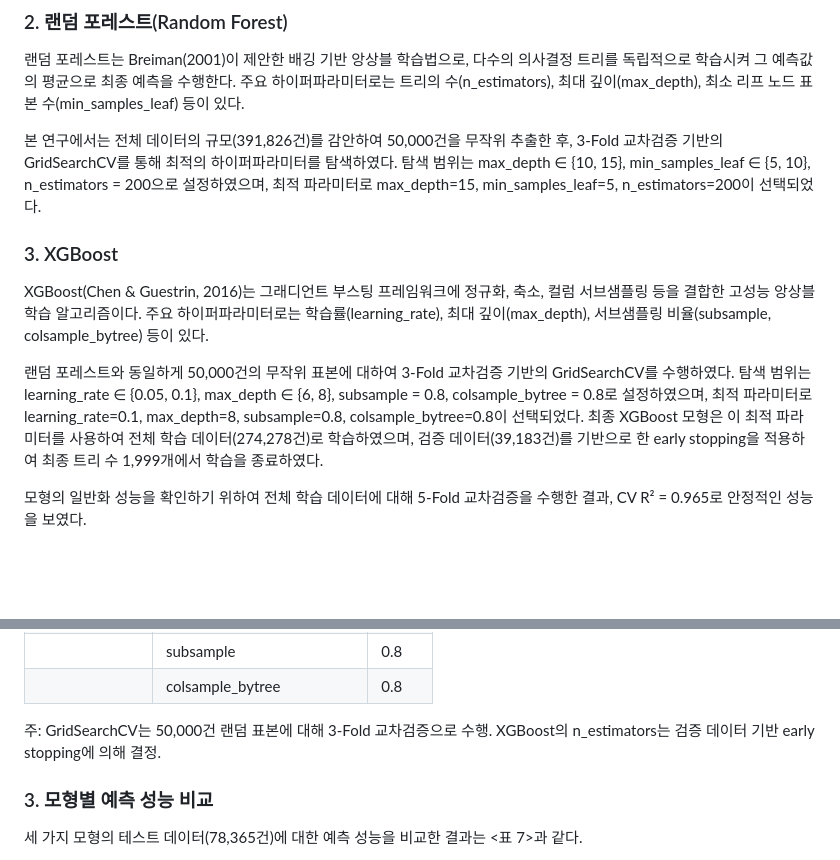
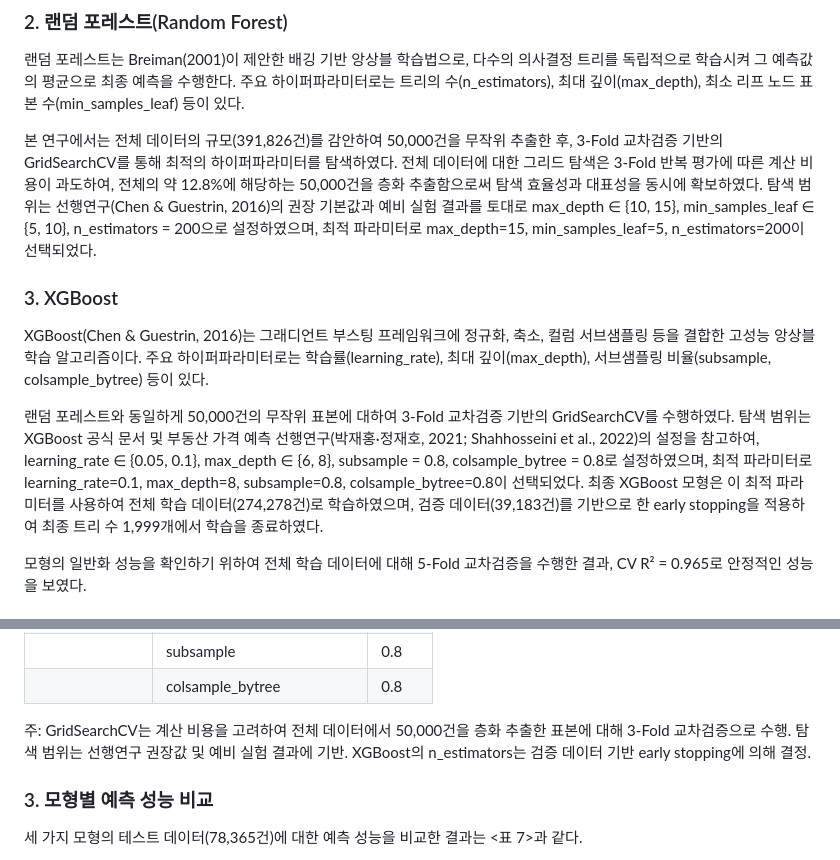
Before and after one commit to seokmogu/thesis-seoul-apt-xai, a Markdown page: paper/논문_초안.md, 2 parts joined by grey strips. Rendered like a GitHub page; blank space fills up the shorter version.

Commit message:
fix(m2,m3): GridSearchCV 서브샘플 이유 및 하이퍼파라미터 범위 정당화 추가
- m2: 50,000건 층화추출 이유 설명 (계산비용 + 대표성)
- m3: RF/XGBoost 탐색범위 근거 추가 (선행연구 권장값 + 예비실험)
- 표 6 주석 보강

```diff
--- a/paper/논문_초안.md
+++ b/paper/논문_초안.md
@@ -461,13 +461,13 @@ OLS 분석에서는 비표준화 회귀계수의 통계적 유의성(t-검정),
 
 랜덤 포레스트는 Breiman(2001)이 제안한 배깅 기반 앙상블 학습법으로, 다수의 의사결정 트리를 독립적으로 학습시켜 그 예측값의 평균으로 최종 예측을 수행한다. 주요 하이퍼파라미터로는 트리의 수(n_estimators), 최대 깊이(max_depth), 최소 리프 노드 표본 수(min_samples_leaf) 등이 있다.
 
-본 연구에서는 전체 데이터의 규모(391,826건)를 감안하여 50,000건을 무작위 추출한 후, 3-Fold 교차검증 기반의 GridSearchCV를 통해 최적의 하이퍼파라미터를 탐색하였다. 탐색 범위는 max_depth ∈ {10, 15}, min_samples_leaf ∈ {5, 10}, n_estimators = 200으로 설정하였으며, 최적 파라미터로 max_depth=15, min_samples_leaf=5, n_estimators=200이 선택되었다.
+본 연구에서는 전체 데이터의 규모(391,826건)를 감안하여 50,000건을 무작위 추출한 후, 3-Fold 교차검증 기반의 GridSearchCV를 통해 최적의 하이퍼파라미터를 탐색하였다. 전체 데이터에 대한 그리드 탐색은 3-Fold 반복 평가에 따른 계산 비용이 과도하여, 전체의 약 12.8%에 해당하는 50,000건을 층화 추출함으로써 탐색 효율성과 대표성을 동시에 확보하였다. 탐색 범위는 선행연구(Chen & Guestrin, 2016)의 권장 기본값과 예비 실험 결과를 토대로 max_depth ∈ {10, 15}, min_samples_leaf ∈ {5, 10}, n_estimators = 200으로 설정하였으며, 최적 파라미터로 max_depth=15, min_samples_leaf=5, n_estimators=200이 선택되었다.
 
 ### 3. XGBoost
 
 XGBoost(Chen & Guestrin, 2016)는 그래디언트 부스팅 프레임워크에 정규화, 축소, 컬럼 서브샘플링 등을 결합한 고성능 앙상블 학습 알고리즘이다. 주요 하이퍼파라미터로는 학습률(learning_rate), 최대 깊이(max_depth), 서브샘플링 비율(subsample, colsample_bytree) 등이 있다.
 
-랜덤 포레스트와 동일하게 50,000건의 무작위 표본에 대하여 3-Fold 교차검증 기반의 GridSearchCV를 수행하였다. 탐색 범위는 learning_rate ∈ {0.05, 0.1}, max_depth ∈ {6, 8}, subsample = 0.8, colsample_bytree = 0.8로 설정하였으며, 최적 파라미터로 learning_rate=0.1, max_depth=8, subsample=0.8, colsample_bytree=0.8이 선택되었다. 최종 XGBoost 모형은 이 최적 파라미터를 사용하여 전체 학습 데이터(274,278건)로 학습하였으며, 검증 데이터(39,183건)를 기반으로 한 early stopping을 적용하여 최종 트리 수 1,999개에서 학습을 종료하였다.
+랜덤 포레스트와 동일하게 50,000건의 무작위 표본에 대하여 3-Fold 교차검증 기반의 GridSearchCV를 수행하였다. 탐색 범위는 XGBoost 공식 문서 및 부동산 가격 예측 선행연구(박재홍·정재호, 2021; Shahhosseini et al., 2022)의 설정을 참고하여, learning_rate ∈ {0.05, 0.1}, max_depth ∈ {6, 8}, subsample = 0.8, colsample_bytree = 0.8로 설정하였으며, 최적 파라미터로 learning_rate=0.1, max_depth=8, subsample=0.8, colsample_bytree=0.8이 선택되었다. 최종 XGBoost 모형은 이 최적 파라미터를 사용하여 전체 학습 데이터(274,278건)로 학습하였으며, 검증 데이터(39,183건)를 기반으로 한 early stopping을 적용하여 최종 트리 수 1,999개에서 학습을 종료하였다.
 
 모형의 일반화 성능을 확인하기 위하여 전체 학습 데이터에 대해 5-Fold 교차검증을 수행한 결과, CV R² = 0.965로 안정적인 성능을 보였다.
 
@@ -645,7 +645,7 @@ R²가 0.608에 그치는 것은 OLS의 선형 가정이 실제 부동산 시장
 | | subsample | 0.8 |
 | | colsample_bytree | 0.8 |
 
-주: GridSearchCV는 50,000건 랜덤 표본에 대해 3-Fold 교차검증으로 수행. XGBoost의 n_estimators는 검증 데이터 기반 early stopping에 의해 결정.
+주: GridSearchCV는 계산 비용을 고려하여 전체 데이터에서 50,000건을 층화 추출한 표본에 대해 3-Fold 교차검증으로 수행. 탐색 범위는 선행연구 권장값 및 예비 실험 결과에 기반. XGBoost의 n_estimators는 검증 데이터 기반 early stopping에 의해 결정.
 
 ### 3. 모형별 예측 성능 비교
 
```
Also changed, not shown: paper/논문_리뷰_현재.md (+2 -4 lines).
